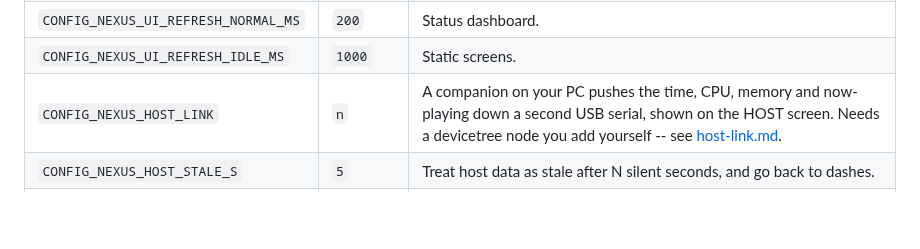
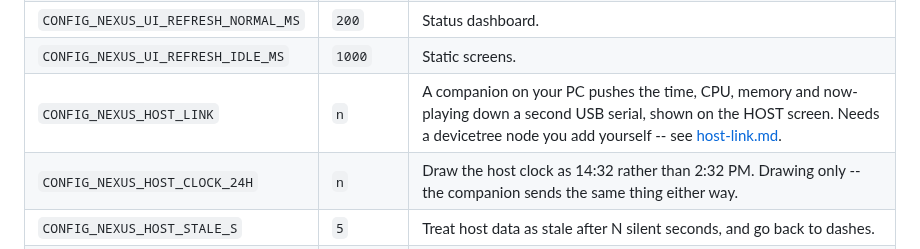
Before and after one commit to vaibhav8600-rgb/nexus, a Markdown page: docs/configuration.md, the part around the change. Rendered like a GitHub page; blank space fills up the shorter version.

```diff
--- a/docs/configuration.md
+++ b/docs/configuration.md
@@ -28,6 +28,7 @@ string, and CI fails the build if one appears (Requirement B).
 | `CONFIG_NEXUS_UI_REFRESH_NORMAL_MS` | `200` | Status dashboard. |
 | `CONFIG_NEXUS_UI_REFRESH_IDLE_MS` | `1000` | Static screens. |
 | `CONFIG_NEXUS_HOST_LINK` | `n` | A companion on your PC pushes the time, CPU, memory and now-playing down a second USB serial, shown on the HOST screen. Needs a devicetree node you add yourself -- see [host-link.md](host-link.md). |
+| `CONFIG_NEXUS_HOST_CLOCK_24H` | `n` | Draw the host clock as 14:32 rather than 2:32 PM. Drawing only -- the companion sends the same thing either way. |
 | `CONFIG_NEXUS_HOST_STALE_S` | `5` | Treat host data as stale after N silent seconds, and go back to dashes. |
 | `CONFIG_NEXUS_BACKLIGHT_TIMEOUT_S` | `0` | Blank the display after N idle seconds. `0` disables. Idle is ZMK's activity state leaving ACTIVE, so typing on either half counts. Never fires during a game, and any action wakes it. Works on every wiring, but what it can do depends on the backlight -- see [hardware.md](hardware.md#backlight). |
 
```
Also changed, not shown: docs/host-link.md (+5 -0 lines), docs/images/screens/host.png, 5 other files.
